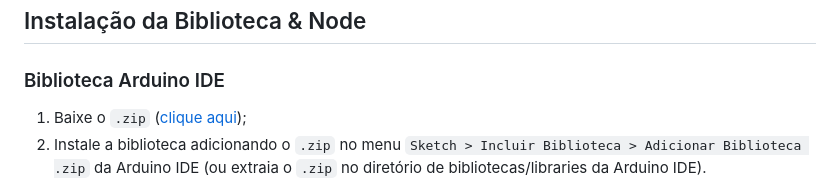
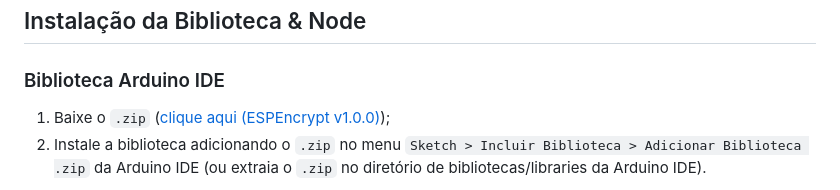
Before and after one commit to FilipeIhancis/ESPEncrypt-Node, a Markdown page: README.md, the part around the change. GitHub-like rendering.

Commit message:
atualização do README.md

```diff
--- a/README.md
+++ b/README.md
@@ -12,7 +12,7 @@ A criptografia dos dados é realizada através dos recursos da [API MbedTLS](htt
 
 ### Biblioteca Arduino IDE
 
-1. Baixe o `.zip` ([clique aqui](https://github.com/FilipeIhancis/ESPEncrypt-Node/zipball/main));
+1. Baixe o `.zip` ([clique aqui (ESPEncrypt v1.0.0)](https://github.com/FilipeIhancis/ESPEncrypt-Node/archive/refs/tags/v1.0.0.zip));
 2. Instale a biblioteca adicionando o `.zip` no menu `Sketch > Incluir Biblioteca > Adicionar Biblioteca .zip` da Arduino IDE (ou extraia o `.zip` no diretório de bibliotecas/libraries da Arduino IDE).
 
 <p align="center">
```
